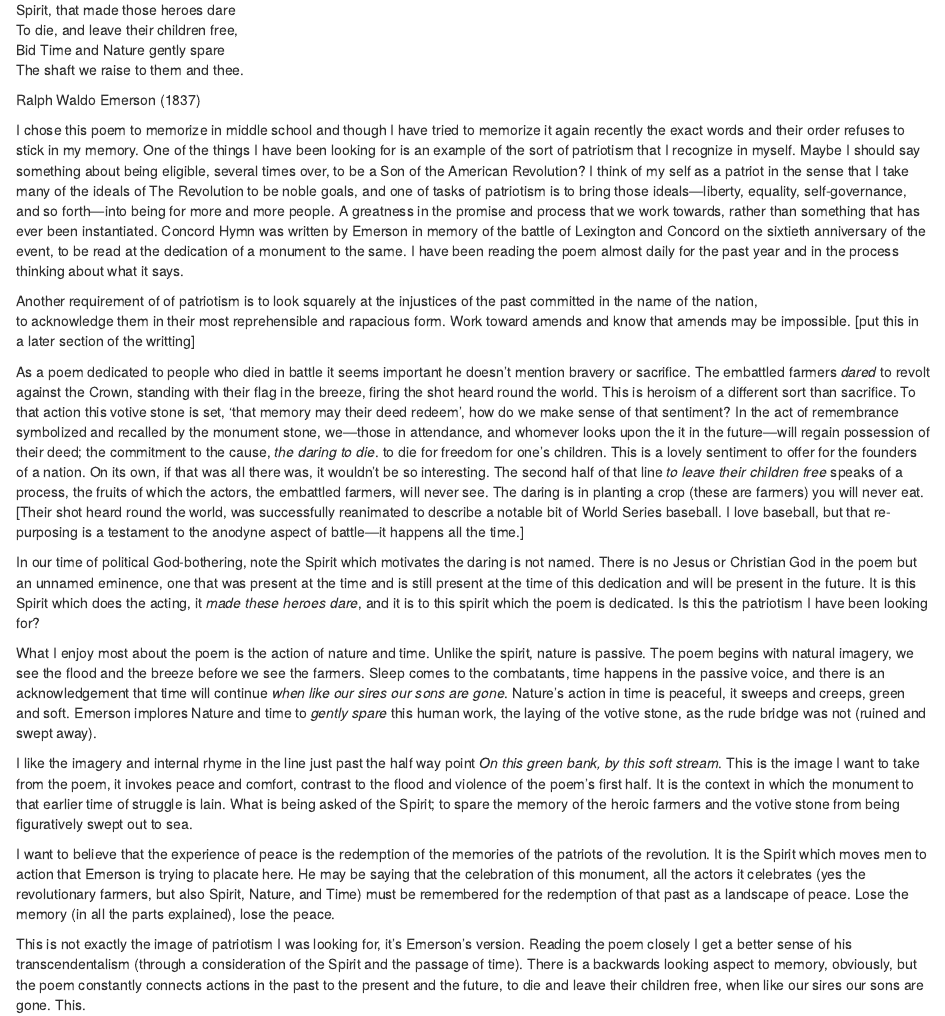
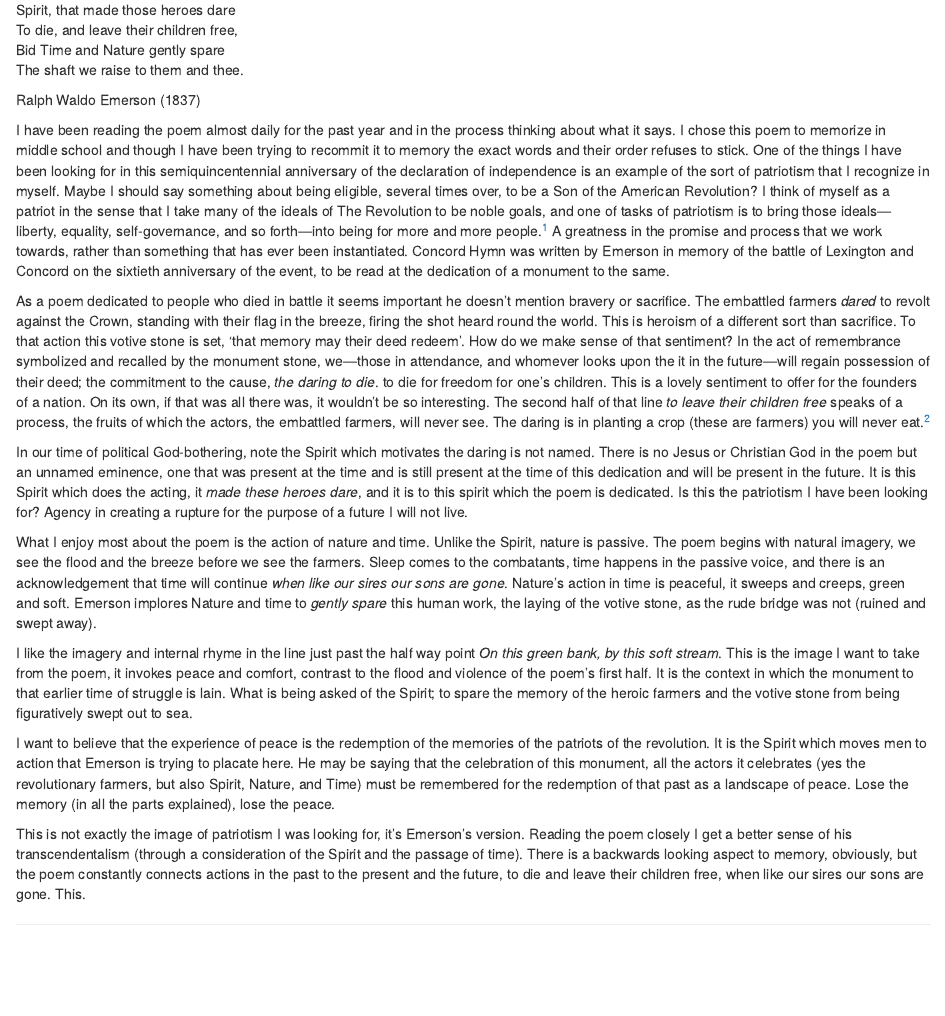
Before and after one commit to n-j-wilson/final_drafts, an R Markdown document (Concord Hymn/Concord Hymn.Rmd): the page in a window 1100 px wide, from 430 px down. Rendered offline with R 4.5, knitr and Pandoc, with nearby package versions.

Commit message:
saturday drafting

```diff
--- a/Concord Hymn/Concord Hymn.Rmd
+++ b/Concord Hymn/Concord Hymn.Rmd
@@ -29,26 +29,19 @@
 
 Ralph Waldo Emerson (1837)
 
-
-I chose this poem to memorize in middle school and though I have tried to memorize it again recently the exact words and their order refuses to stick in my memory.
-One of the things I have been looking for is an example of the sort of patriotism that I recognize in myself.
+I have been reading the poem almost daily for the past year and in the process thinking about what it says.
+I chose this poem to memorize in middle school and though I have been trying to recommit it to memory the exact words and their order refuses to stick.
+One of the things I have been looking for in this semiquincentennial anniversary of the declaration of independence is an example of the sort of patriotism that I recognize in myself.
 Maybe I should say something about being eligible, several times over, to be a Son of the American Revolution?
-I think of my self as a patriot in the sense that I take many of the ideals of The Revolution to be noble goals, and one of tasks of patriotism is to bring those ideals—liberty, equality, self-governance, and so forth—into being for more and more people.
+I think of myself as a patriot in the sense that I take many of the ideals of The Revolution to be noble goals, and one of tasks of patriotism is to bring those ideals—liberty, equality, self-governance, and so forth—into being for more and more people.^[Another task of patriotism is to look squarely at the injustices done in the name of your Nation. To acknoweldge their worst and most rapacious form and work towards amends while knowing that may well be impossible.]
 A greatness in the promise and process that we work towards, rather than something that has ever been instantiated.
 Concord Hymn was written by Emerson in memory of the battle of Lexington and Concord on the sixtieth anniversary of the event, to be read at the dedication of a monument to the same.
-I have been reading the poem almost daily for the past year and in the process thinking about what it says.
-
-Another requirement of of patriotism is to look squarely at the injustices of the past committed in the name of the nation,
-to acknowledge them in their most reprehensible and rapacious form.
-Work toward amends and know that amends may be impossible.
-[put this in a later section of the writting]
-
 
 As a poem dedicated to people who died in battle it seems important he doesn't mention bravery or sacrifice.
 The embattled farmers *dared* to revolt against the Crown, standing with their flag in the breeze, firing the shot heard round the world.
 This is heroism of a different sort than sacrifice.
-To that action this votive stone is set, 'that memory may their deed redeem',
-how do we make sense of that sentiment?
+To that action this votive stone is set, 'that memory may their deed redeem'.
+How do we make sense of that sentiment?
 In the act of remembrance symbolized and recalled by the monument stone,
 we—those in attendance, and whomever looks upon the it in the future—will
 regain possession of their deed;
@@ -58,9 +51,8 @@
 On its own, if that was all there was, it wouldn't be so interesting.
 The second half of that line *to leave their children free* speaks of a process,
 the fruits of which the actors, the embattled farmers, will never see.
-The daring is in planting a crop (these are farmers) you will never eat.
-[Their shot heard round the world, was successfully reanimated to describe a notable bit of World Series baseball.
-I love baseball, but that re-purposing is a testament to the anodyne aspect of battle—it happens all the time.]
+The daring is in planting a crop (these are farmers) you will never eat.^[Their shot heard round the world, was successfully reanimated to describe a notable bit of World Series baseball.
+I love baseball, but that re-purposing is a testament to the anodyne aspect of battle—they are appropriate for describing sports.]
 
 In our time of political God-bothering, note the Spirit which motivates the daring is not named.
 There is no Jesus or Christian God in the poem but an unnamed eminence,
@@ -69,9 +61,10 @@
 It is this Spirit which does the acting, it *made these heroes dare*,
 and it is to this spirit which the poem is dedicated.
 Is this the patriotism I have been looking for?
+Agency in creating a rupture for the purpose of a future I will not live.
 
 What I enjoy most about the poem is the action of nature and time.
-Unlike the spirit, nature is passive.
+Unlike the Spirit, nature is passive.
 The poem begins with natural imagery, we see the flood and the breeze before we see the farmers.
 Sleep comes to the combatants,
 time happens in the passive voice,
```
Also changed, not shown: Concord Hymn/Concord-Hymn.html.
